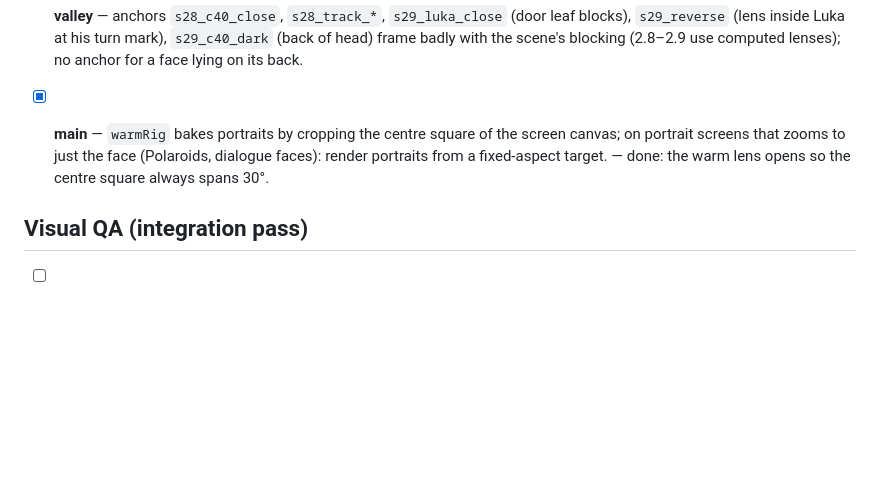
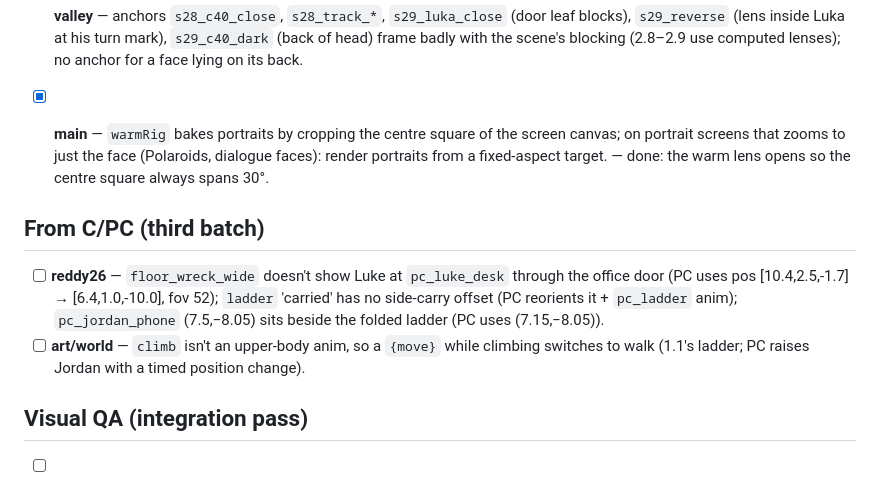
Before and after one commit to Humaway/two, a Markdown page: docs/REQUESTS.md, the part around the change. Rendered like a GitHub page; blank space fills up the shorter version.

Commit message:
Requests from C/PC
Co-Authored-By: Claude Opus 5.5 <noreply@anthropic.com>
Claude-Session: https://claude.ai/code/session_014g4SdXuodvmRBQ1XjZHgcx

```diff
--- a/docs/REQUESTS.md
+++ b/docs/REQUESTS.md
@@ -100,6 +100,11 @@ Source reports are in `docs/reports/`.
 
 - [x] **main** — `warmRig` bakes portraits by cropping the centre square of the screen canvas; on portrait screens that zooms to just the face (Polaroids, dialogue faces): render portraits from a fixed-aspect target. — done: the warm lens opens so the centre square always spans 30°.
 
+## From C/PC (third batch)
+
+- [ ] **reddy26** — `floor_wreck_wide` doesn't show Luke at `pc_luke_desk` through the office door (PC uses pos [10.4,2.5,-1.7] → [6.4,1.0,-10.0], fov 52); `ladder` 'carried' has no side-carry offset (PC reorients it + `pc_ladder` anim); `pc_jordan_phone` (7.5,−8.05) sits beside the folded ladder (PC uses (7.15,−8.05)).
+- [ ] **art/world** — `climb` isn't an upper-body anim, so a `{move}` while climbing switches to walk (1.1's ladder; PC raises Jordan with a timed position change).
+
 ## Visual QA (integration pass)
 
 - [ ] **B1** — real-time screenshot pass of the montage (2029 → match cut) and the post-screenshot framing fixes; **B2** entirely (fast autoplay passes; frames unviewed).
```
